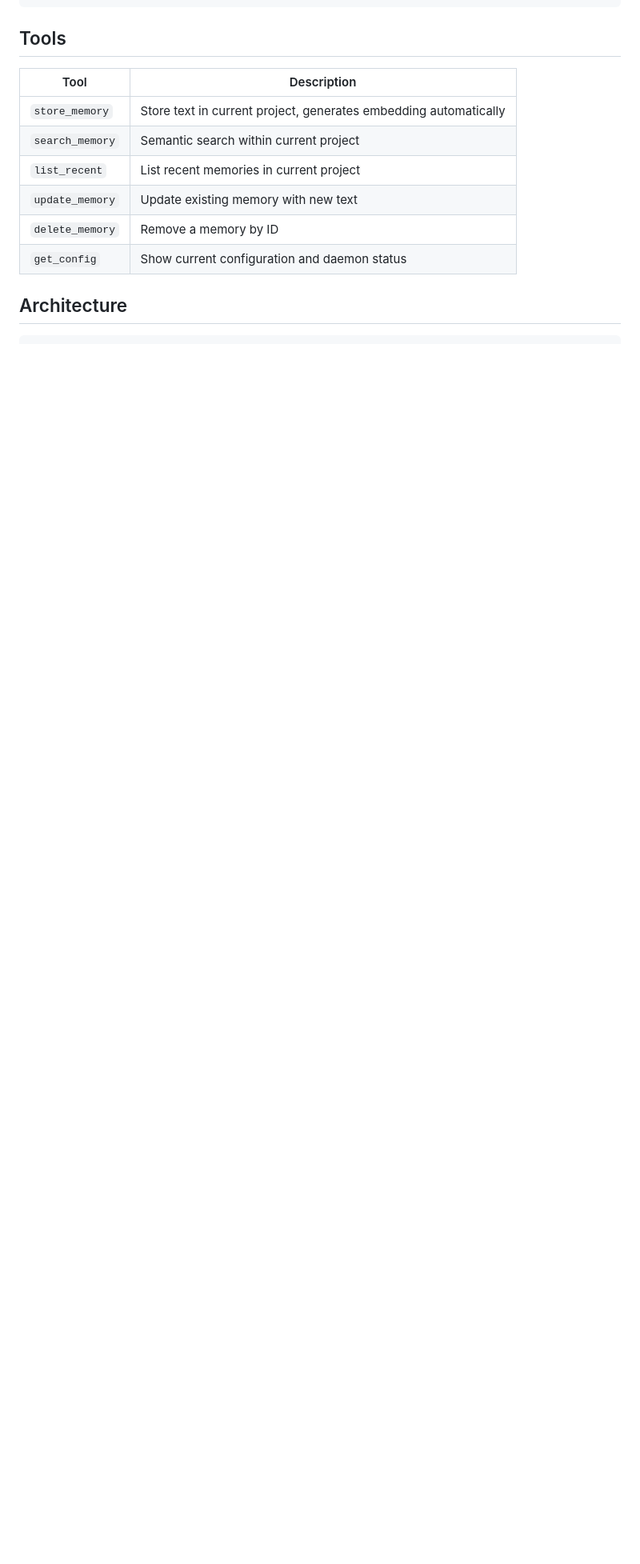
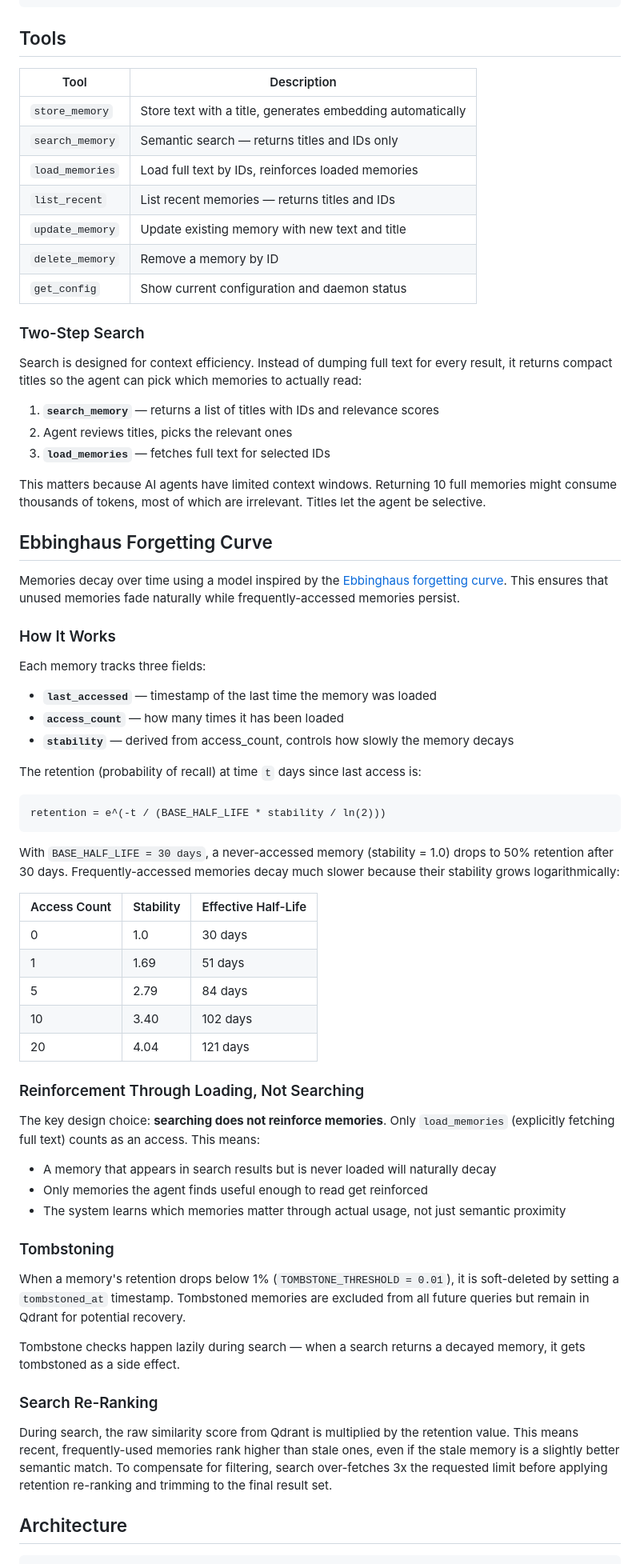
Before and after one commit to rbrcurtis/shared-agent-memory, a Markdown page: README.md, the part around the change. Shown at 80% size. GitHub-like rendering; blank space fills up the shorter version.

Commit message:
docs: explain Ebbinghaus forgetting curve and two-step search in README
Documents the retention model (30-day half-life, stability from access
count, tombstoning at 1%), why reinforcement only happens on load (not
search), and the two-step search pattern for context efficiency.

Co-Authored-By: Claude Opus 4.6 <noreply@anthropic.com>

````diff
--- a/README.md
+++ b/README.md
@@ -125,12 +125,69 @@ node dist/index.js \
 
 | Tool | Description |
 |------|-------------|
-| `store_memory` | Store text in current project, generates embedding automatically |
-| `search_memory` | Semantic search within current project |
-| `list_recent` | List recent memories in current project |
-| `update_memory` | Update existing memory with new text |
+| `store_memory` | Store text with a title, generates embedding automatically |
+| `search_memory` | Semantic search — returns titles and IDs only |
+| `load_memories` | Load full text by IDs, reinforces loaded memories |
+| `list_recent` | List recent memories — returns titles and IDs |
+| `update_memory` | Update existing memory with new text and title |
 | `delete_memory` | Remove a memory by ID |
 | `get_config` | Show current configuration and daemon status |
+
+### Two-Step Search
+
+Search is designed for context efficiency. Instead of dumping full text for every result, it returns compact titles so the agent can pick which memories to actually read:
+
+1. **`search_memory`** — returns a list of titles with IDs and relevance scores
+2. Agent reviews titles, picks the relevant ones
+3. **`load_memories`** — fetches full text for selected IDs
+
+This matters because AI agents have limited context windows. Returning 10 full memories might consume thousands of tokens, most of which are irrelevant. Titles let the agent be selective.
+
+## Ebbinghaus Forgetting Curve
+
+Memories decay over time using a model inspired by the [Ebbinghaus forgetting curve](https://en.wikipedia.org/wiki/Forgetting_curve). This ensures that unused memories fade naturally while frequently-accessed memories persist.
+
+### How It Works
+
+Each memory tracks three fields:
+
+- **`last_accessed`** — timestamp of the last time the memory was loaded
+- **`access_count`** — how many times it has been loaded
+- **`stability`** — derived from access_count, controls how slowly the memory decays
+
+The retention (probability of recall) at time `t` days since last access is:
+
+```
+retention = e^(-t / (BASE_HALF_LIFE * stability / ln(2)))
+```
+
+With `BASE_HALF_LIFE = 30 days`, a never-accessed memory (stability = 1.0) drops to 50% retention after 30 days. Frequently-accessed memories decay much slower because their stability grows logarithmically:
+
+| Access Count | Stability | Effective Half-Life |
+|-------------|-----------|-------------------|
+| 0 | 1.0 | 30 days |
+| 1 | 1.69 | 51 days |
+| 5 | 2.79 | 84 days |
+| 10 | 3.40 | 102 days |
+| 20 | 4.04 | 121 days |
+
+### Reinforcement Through Loading, Not Searching
+
+The key design choice: **searching does not reinforce memories**. Only `load_memories` (explicitly fetching full text) counts as an access. This means:
+
+- A memory that appears in search results but is never loaded will naturally decay
+- Only memories the agent finds useful enough to read get reinforced
+- The system learns which memories matter through actual usage, not just semantic proximity
+
+### Tombstoning
+
+When a memory's retention drops below 1% (`TOMBSTONE_THRESHOLD = 0.01`), it is soft-deleted by setting a `tombstoned_at` timestamp. Tombstoned memories are excluded from all future queries but remain in Qdrant for potential recovery.
+
+Tombstone checks happen lazily during search — when a search returns a decayed memory, it gets tombstoned as a side effect.
+
+### Search Re-Ranking
+
+During search, the raw similarity score from Qdrant is multiplied by the retention value. This means recent, frequently-used memories rank higher than stale ones, even if the stale memory is a slightly better semantic match. To compensate for filtering, search over-fetches 3x the requested limit before applying retention re-ranking and trimming to the final result set.
 
 ## Architecture
 
````
